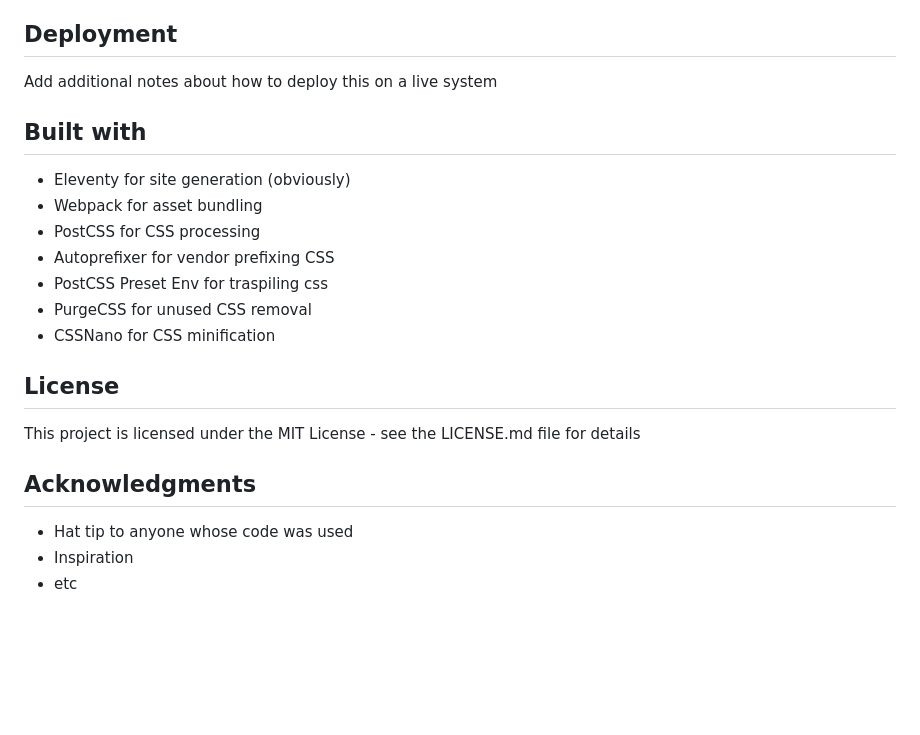
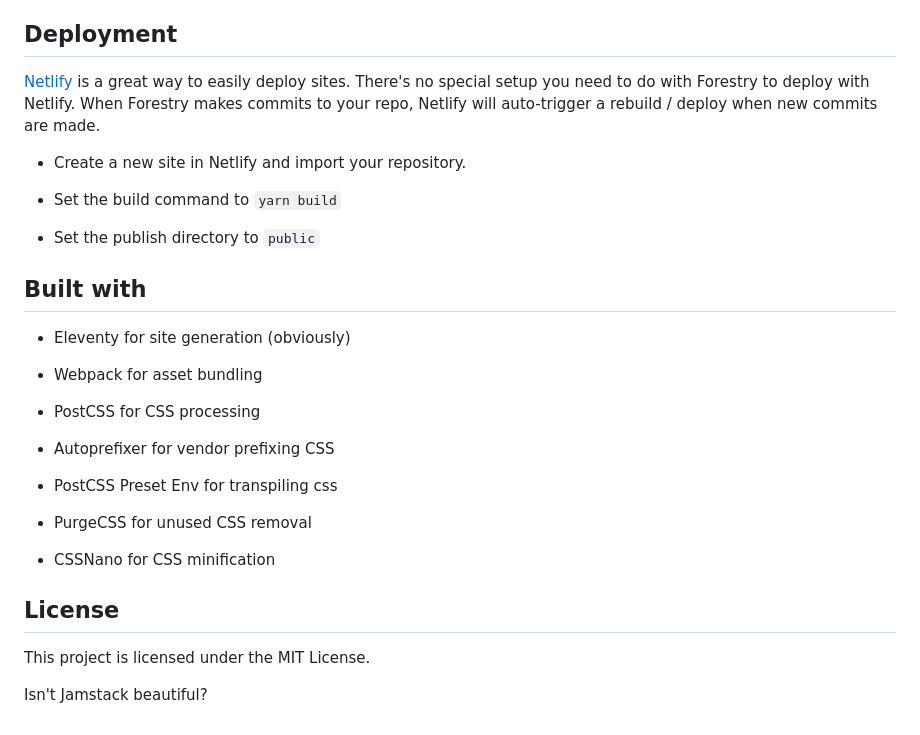
Before and after one commit to yinkakun/eleventy-duo, a Markdown page: README.md, the part around the change printed below. GitHub-like rendering; blank space fills up the shorter version.

```diff
--- a/README.md
+++ b/README.md
@@ -30,24 +145,32 @@ A minimalist Eleventy theme for personal blog.
 
 ## Deployment
 
-Add additional notes about how to deploy this on a live system
+[Netlify](https://netlify.com) is a great way to easily deploy sites. There's no special setup you need to do with Forestry to deploy with Netlify. When Forestry makes commits to your repo, Netlify will auto-trigger a rebuild / deploy when new commits are made.
+
+- Create a new site in Netlify and import your repository.
+
+- Set the build command to `yarn build`
+
+- Set the publish directory to `public`
 
 ## Built with
 
 - Eleventy for site generation (obviously)
+
 - Webpack for asset bundling
+
 - PostCSS for CSS processing
+
 - Autoprefixer for vendor prefixing CSS
-- PostCSS Preset Env for traspiling css
+
+- PostCSS Preset Env for transpiling css
+
 - PurgeCSS for unused CSS removal
+
 - CSSNano for CSS minification
 
 ## License
 
-This project is licensed under the MIT License - see the LICENSE.md file for details
+This project is licensed under the MIT License.
 
-## Acknowledgments
-
-- Hat tip to anyone whose code was used
-- Inspiration
-- etc
+Isn't Jamstack beautiful?
```
Also changed, not shown: other parts of README.md (+121 -6 lines), screenshot.png (added).
